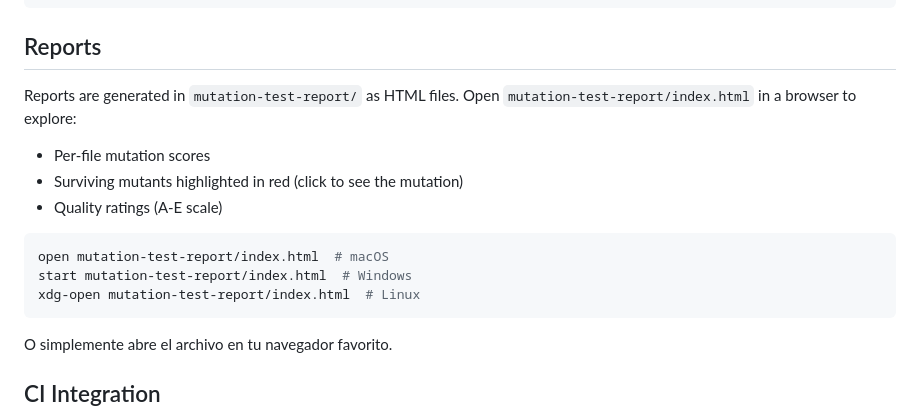
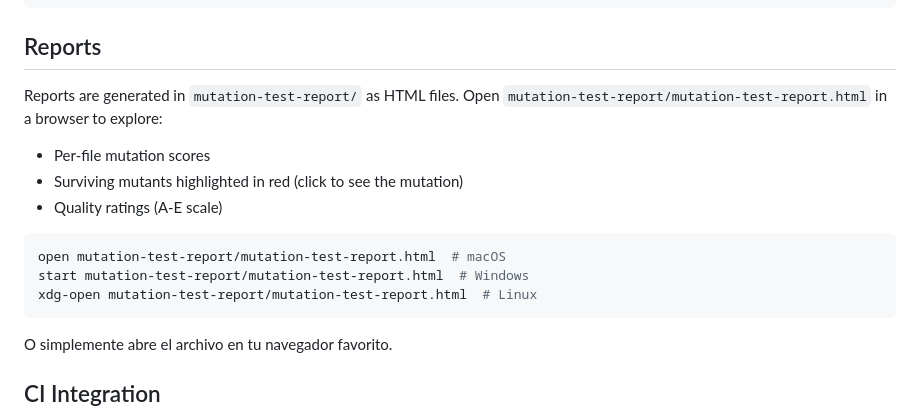
Before and after one commit to grunch/choke, a Markdown page: docs/MUTATION_TESTING.md, the part around the change. GitHub-like rendering.

Commit message:
docs: fix HTML report filename
- Change index.html to mutation-test-report.html (actual filename)

````diff
--- a/docs/MUTATION_TESTING.md
+++ b/docs/MUTATION_TESTING.md
@@ -42,16 +42,16 @@ dart run mutation_test mutation_test.xml --coverage coverage/lcov.info
 
 ## Reports
 
-Reports are generated in `mutation-test-report/` as HTML files. Open `mutation-test-report/index.html` in a browser to explore:
+Reports are generated in `mutation-test-report/` as HTML files. Open `mutation-test-report/mutation-test-report.html` in a browser to explore:
 
 - Per-file mutation scores
 - Surviving mutants highlighted in red (click to see the mutation)
 - Quality ratings (A-E scale)
 
 ```bash
-open mutation-test-report/index.html  # macOS
-start mutation-test-report/index.html  # Windows
-xdg-open mutation-test-report/index.html  # Linux
+open mutation-test-report/mutation-test-report.html  # macOS
+start mutation-test-report/mutation-test-report.html  # Windows
+xdg-open mutation-test-report/mutation-test-report.html  # Linux
 ```
 
 O simplemente abre el archivo en tu navegador favorito.
````
